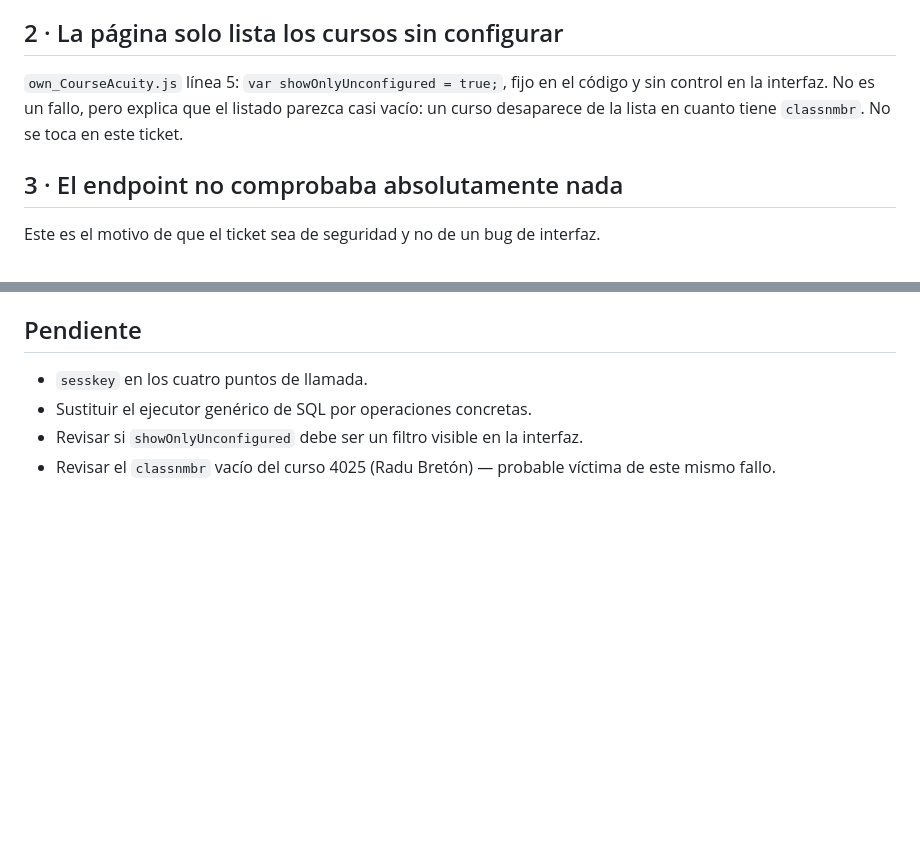
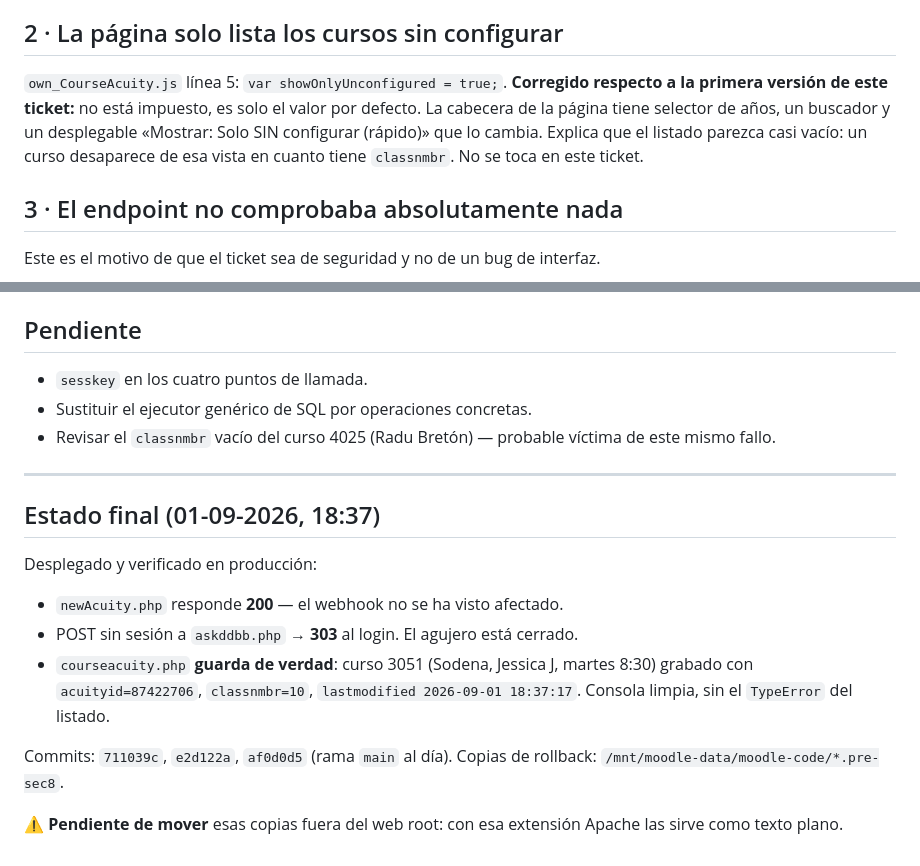
Before and after one commit to hernandezX1000/aula.tuspeaking.com.moodle3.5, a Markdown page: docs/tickets/2026-09-01-sec8-askddbb-sin-autenticacion.md, 2 parts joined by grey strips. GitHub-like rendering; blank space fills up the shorter version.

Commit message:
SEC-8: desplegado y verificado en produccion

```diff
--- a/docs/tickets/2026-09-01-sec8-askddbb-sin-autenticacion.md
+++ b/docs/tickets/2026-09-01-sec8-askddbb-sin-autenticacion.md
@@ -45,10 +45,12 @@ llegó a verse. Con el arreglo, la próxima vez saldrá en consola y en el aviso
 
 ## 2 · La página solo lista los cursos sin configurar
 
-`own_CourseAcuity.js` línea 5: `var showOnlyUnconfigured = true;`, fijo en el
-código y sin control en la interfaz. No es un fallo, pero explica que el listado
-parezca casi vacío: un curso desaparece de la lista en cuanto tiene `classnmbr`.
-No se toca en este ticket.
+`own_CourseAcuity.js` línea 5: `var showOnlyUnconfigured = true;`. **Corregido
+respecto a la primera versión de este ticket:** no está impuesto, es solo el
+valor por defecto. La cabecera de la página tiene selector de años, un buscador
+y un desplegable «Mostrar: Solo SIN configurar (rápido)» que lo cambia. Explica
+que el listado parezca casi vacío: un curso desaparece de esa vista en cuanto
+tiene `classnmbr`. No se toca en este ticket.
 
 ## 3 · El endpoint no comprobaba absolutamente nada
 
@@ -216,6 +218,23 @@ NULL**, y `fillCompanies()` reventaba al llegar a ella, cortando el listado.
 
 - `sesskey` en los cuatro puntos de llamada.
 - Sustituir el ejecutor genérico de SQL por operaciones concretas.
-- Revisar si `showOnlyUnconfigured` debe ser un filtro visible en la interfaz.
 - Revisar el `classnmbr` vacío del curso 4025 (Radu Bretón) — probable víctima
   de este mismo fallo.
+
+---
+
+## Estado final (01-09-2026, 18:37)
+
+Desplegado y verificado en producción:
+
+- `newAcuity.php` responde **200** — el webhook no se ha visto afectado.
+- POST sin sesión a `askddbb.php` → **303** al login. El agujero está cerrado.
+- `courseacuity.php` **guarda de verdad**: curso 3051 (Sodena, Jessica J, martes
+  8:30) grabado con `acuityid=87422706`, `classnmbr=10`, `lastmodified
+  2026-09-01 18:37:17`. Consola limpia, sin el `TypeError` del listado.
+
+Commits: `711039c`, `e2d122a`, `af0d0d5` (rama `main` al día).
+Copias de rollback: `/mnt/moodle-data/moodle-code/*.pre-sec8`.
+
+⚠️ **Pendiente de mover** esas copias fuera del web root: con esa extensión
+Apache las sirve como texto plano.
```
Also changed, not shown: docs/BACKLOG.md (+1 -1 lines).
